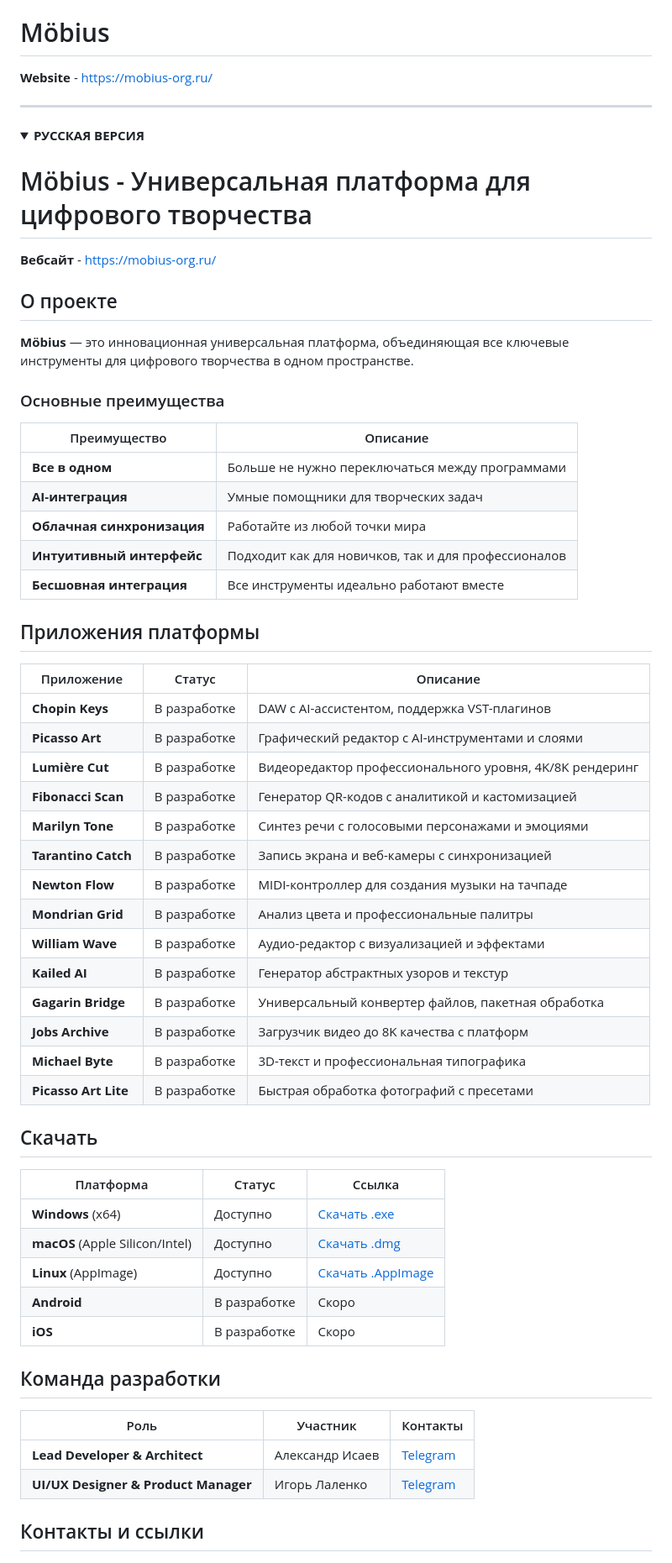
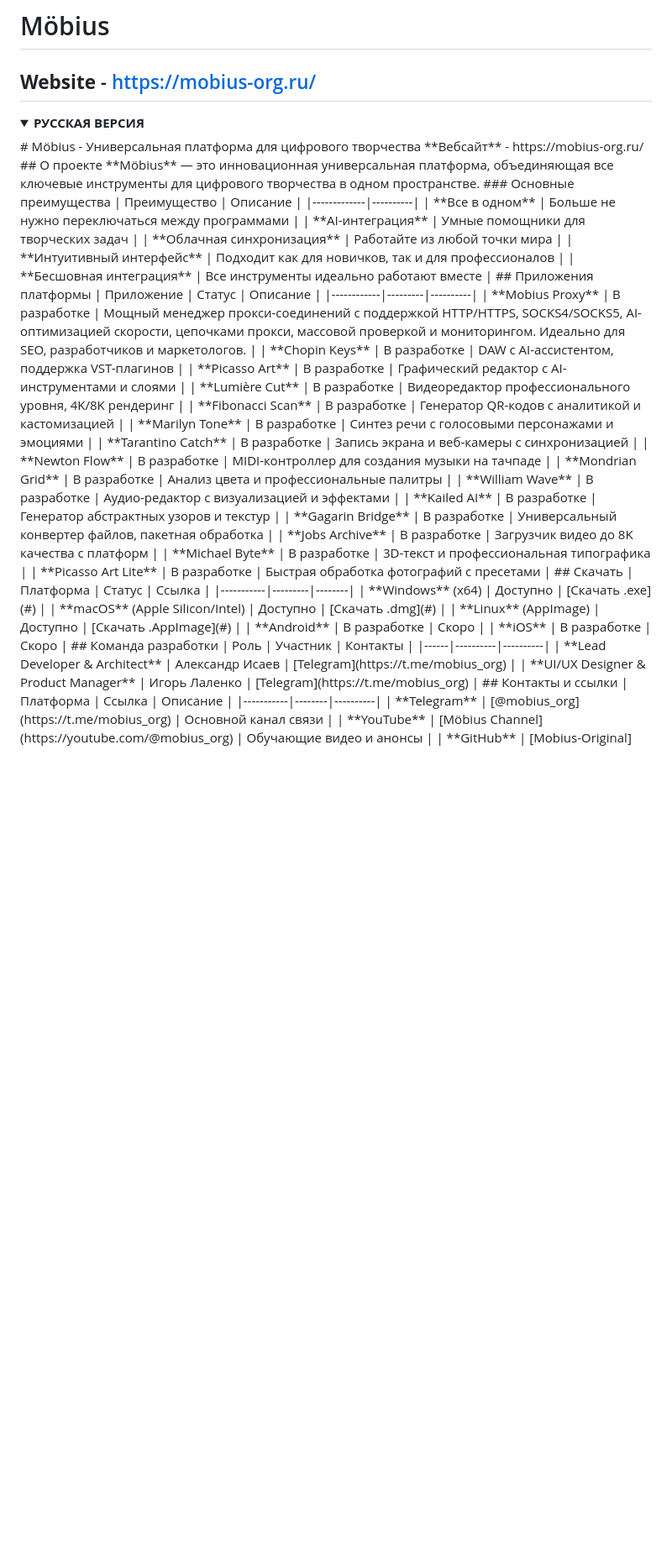
Before and after one commit to waratecs123/Mobius-Web-Site, a Markdown page: README.md, the part around the change printed below. Shown: that part at 84% size. GitHub-like rendering; folded sections open; blank space fills up the shorter version.

```diff
--- a/README.md
+++ b/README.md
@@ -1,17 +1,12 @@
 # Möbius
 **Website** - https://mobius-org.ru/
-
 ---
-
 <details>
 <summary><strong>РУССКАЯ ВЕРСИЯ</strong></summary>
-
 # Möbius - Универсальная платформа для цифрового творчества
 **Вебсайт** - https://mobius-org.ru/
-
 ## О проекте
 **Möbius** — это инновационная универсальная платформа, объединяющая все ключевые инструменты для цифрового творчества в одном пространстве.
-
 ### Основные преимущества
 | Преимущество | Описание |
 |-------------|----------|
@@ -20,10 +15,10 @@
 | **Облачная синхронизация** | Работайте из любой точки мира |
 | **Интуитивный интерфейс** | Подходит как для новичков, так и для профессионалов |
 | **Бесшовная интеграция** | Все инструменты идеально работают вместе |
-
 ## Приложения платформы
 | Приложение | Статус | Описание |
 |------------|---------|----------|
+| **Mobius Proxy** | В разработке | Мощный менеджер прокси-соединений с поддержкой HTTP/HTTPS, SOCKS4/SOCKS5, AI-оптимизацией скорости, цепочками прокси, массовой проверкой и мониторингом. Идеально для SEO, разработчиков и маркетологов. |
 | **Chopin Keys** | В разработке | DAW с AI-ассистентом, поддержка VST-плагинов |
 | **Picasso Art** | В разработке | Графический редактор с AI-инструментами и слоями |
 | **Lumière Cut** | В разработке | Видеоредактор профессионального уровня, 4K/8K рендеринг |
@@ -38,7 +33,6 @@
 | **Jobs Archive** | В разработке | Загрузчик видео до 8K качества с платформ |
 | **Michael Byte** | В разработке | 3D-текст и профессиональная типографика |
 | **Picasso Art Lite** | В разработке | Быстрая обработка фотографий с пресетами |
-
 ## Скачать
 | Платформа | Статус | Ссылка |
 |-----------|---------|--------|
@@ -47,7 +41,6 @@
 | **Linux** (AppImage) | Доступно | [Скачать .AppImage](#) |
 | **Android** | В разработке | Скоро |
 | **iOS** | В разработке | Скоро |
-
 ## Команда разработки
 | Роль | Участник | Контакты |
 |------|----------|----------|
```
Also changed, not shown: other parts of README.md (+3 -33 lines).
